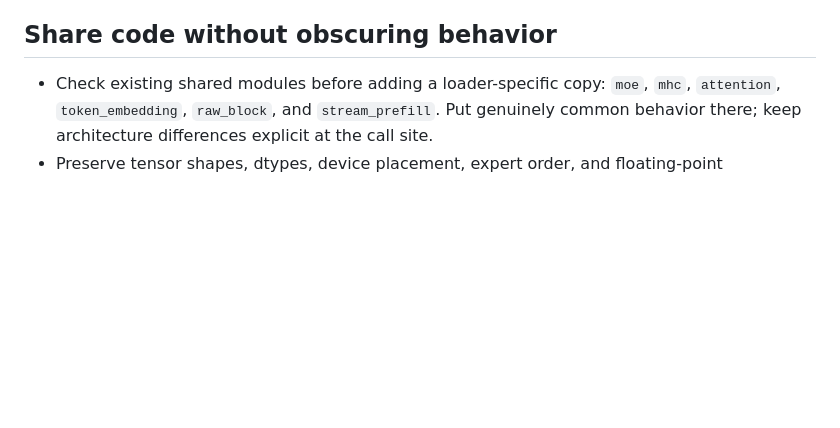
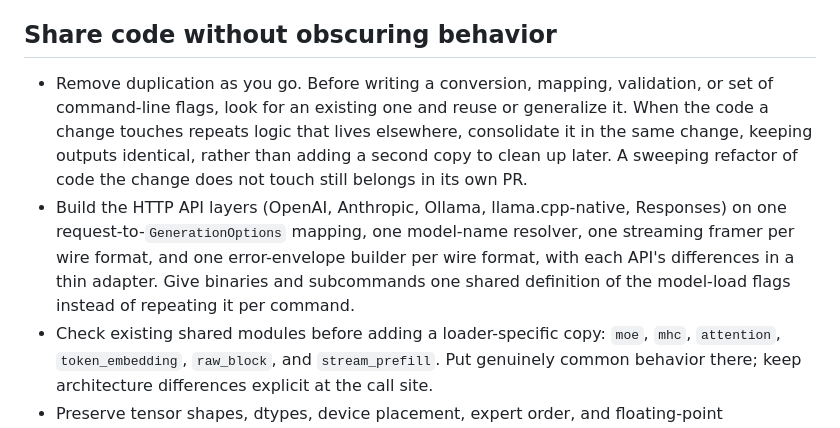
Before and after one commit to rexlunae/joshua, a Markdown page: AGENTS.md, the part around the change. Rendered like a GitHub page; blank space fills up the shorter version.

Commit message:
AGENTS.md: remove duplication as part of every change (#255)
Ask agents to reuse or generalize existing mappings, conversions and flag
sets, and to consolidate duplication in the code a change touches. Name
the shared cores the HTTP API layers and the command-line binaries should
sit on.

Co-authored-by: Claude Opus 5.5 <noreply@anthropic.com>

```diff
--- a/AGENTS.md
+++ b/AGENTS.md
@@ -42,6 +42,18 @@ changes out of the patch.
 
 ## Share code without obscuring behavior
 
+- Remove duplication as you go. Before writing a conversion, mapping,
+  validation, or set of command-line flags, look for an existing one and
+  reuse or generalize it. When the code a change touches repeats logic that
+  lives elsewhere, consolidate it in the same change, keeping outputs
+  identical, rather than adding a second copy to clean up later. A sweeping
+  refactor of code the change does not touch still belongs in its own PR.
+- Build the HTTP API layers (OpenAI, Anthropic, Ollama, llama.cpp-native,
+  Responses) on one request-to-`GenerationOptions` mapping, one model-name
+  resolver, one streaming framer per wire format, and one error-envelope
+  builder per wire format, with each API's differences in a thin adapter.
+  Give binaries and subcommands one shared definition of the model-load
+  flags instead of repeating it per command.
 - Check existing shared modules before adding a loader-specific copy:
   `moe`, `mhc`, `attention`, `token_embedding`, `raw_block`, and
   `stream_prefill`. Put genuinely common behavior there; keep architecture
```
